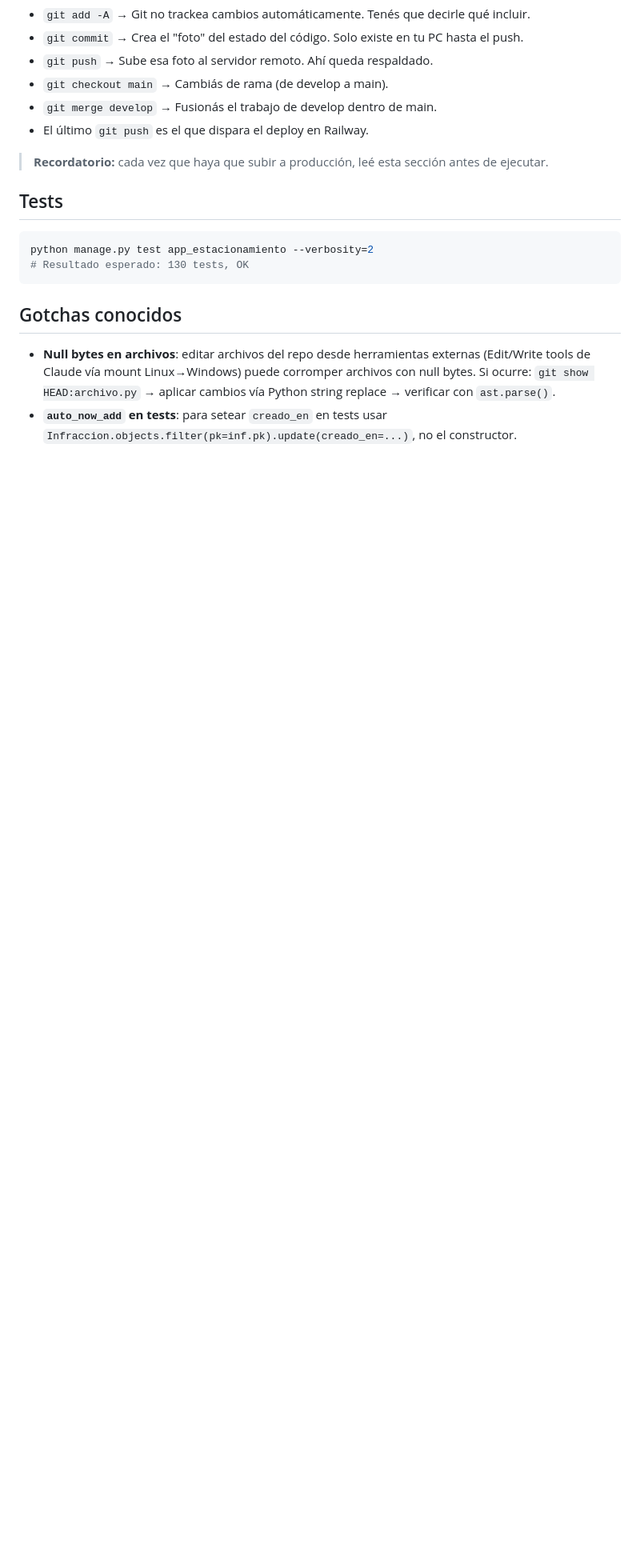
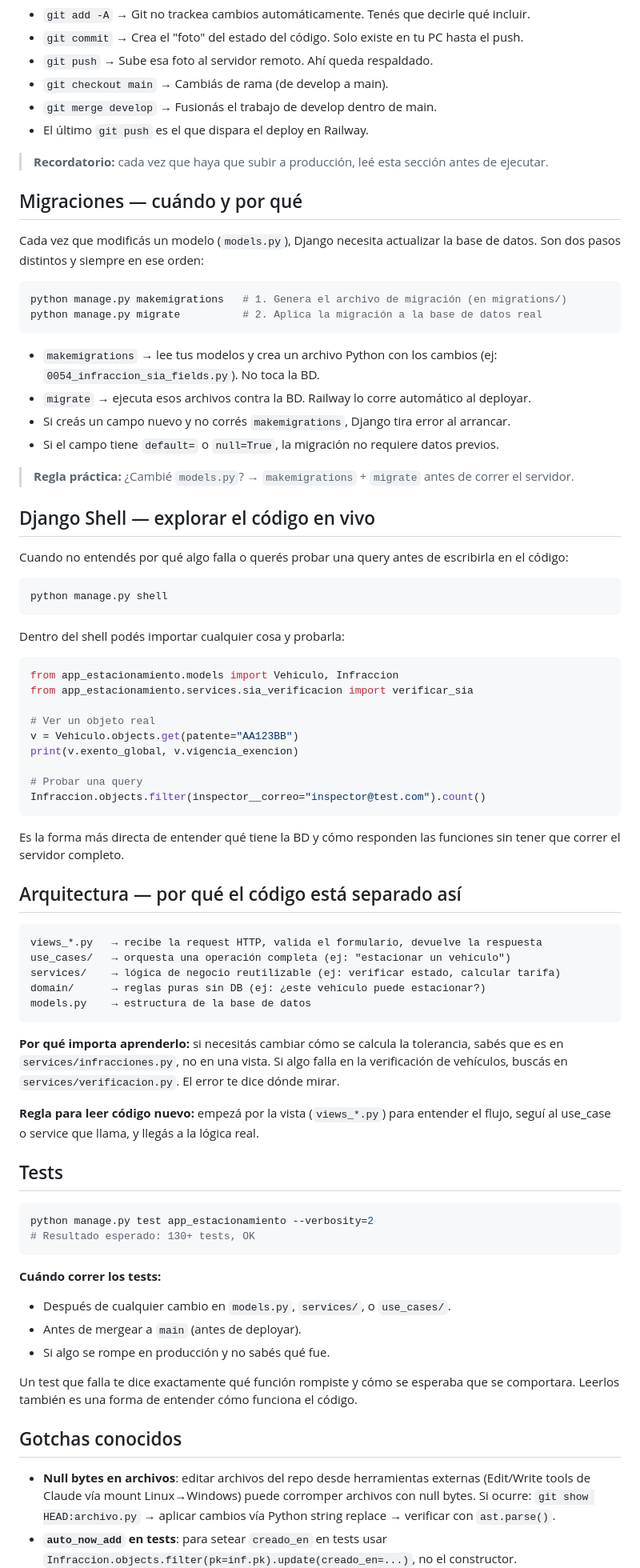
Before and after one commit to PolloLopez/estacionamiento_proyecto, a Markdown page: CLAUDE.md, the part around the change. Shown at 80% size. GitHub-like rendering; blank space fills up the shorter version.

Commit message:
docs: agregar guias de aprendizaje en CLAUDE.md
- Migraciones: makemigrations vs migrate, cuándo y por qué
- Django Shell: cómo explorar modelos y queries en vivo
- Arquitectura: por qué el código está separado en capas y cómo leerlo
- Tests: cuándo correrlos y cómo usarlos para entender el código

````diff
--- a/CLAUDE.md
+++ b/CLAUDE.md
@@ -52,12 +52,79 @@ git checkout develop        # 7. Volvés a develop para seguir trabajando
 
 > **Recordatorio:** cada vez que haya que subir a producción, leé esta sección antes de ejecutar.
 
+## Migraciones — cuándo y por qué
+
+Cada vez que modificás un modelo (`models.py`), Django necesita actualizar la base de datos.
+Son dos pasos distintos y siempre en ese orden:
+
+```powershell
+python manage.py makemigrations   # 1. Genera el archivo de migración (en migrations/)
+python manage.py migrate          # 2. Aplica la migración a la base de datos real
+```
+
+- `makemigrations` → lee tus modelos y crea un archivo Python con los cambios (ej: `0054_infraccion_sia_fields.py`). No toca la BD.
+- `migrate` → ejecuta esos archivos contra la BD. Railway lo corre automático al deployar.
+- Si creás un campo nuevo y no corrés `makemigrations`, Django tira error al arrancar.
+- Si el campo tiene `default=` o `null=True`, la migración no requiere datos previos.
+
+> **Regla práctica:** ¿Cambié `models.py`? → `makemigrations` + `migrate` antes de correr el servidor.
+
+## Django Shell — explorar el código en vivo
+
+Cuando no entendés por qué algo falla o querés probar una query antes de escribirla en el código:
+
+```powershell
+python manage.py shell
+```
+
+Dentro del shell podés importar cualquier cosa y probarla:
+
+```python
+from app_estacionamiento.models import Vehiculo, Infraccion
+from app_estacionamiento.services.sia_verificacion import verificar_sia
+
+# Ver un objeto real
+v = Vehiculo.objects.get(patente="AA123BB")
+print(v.exento_global, v.vigencia_exencion)
+
+# Probar una query
+Infraccion.objects.filter(inspector__correo="inspector@test.com").count()
+```
+
+Es la forma más directa de entender qué tiene la BD y cómo responden las funciones sin tener que correr el servidor completo.
+
+## Arquitectura — por qué el código está separado así
+
+```
+views_*.py   → recibe la request HTTP, valida el formulario, devuelve la respuesta
+use_cases/   → orquesta una operación completa (ej: "estacionar un vehículo")
+services/    → lógica de negocio reutilizable (ej: verificar estado, calcular tarifa)
+domain/      → reglas puras sin DB (ej: ¿este vehículo puede estacionar?)
+models.py    → estructura de la base de datos
+```
+
+**Por qué importa aprenderlo:** si necesitás cambiar cómo se calcula la tolerancia,
+sabés que es en `services/infracciones.py`, no en una vista. Si algo falla en la
+verificación de vehículos, buscás en `services/verificacion.py`. El error te dice
+dónde mirar.
+
+**Regla para leer código nuevo:** empezá por la vista (`views_*.py`) para entender
+el flujo, seguí al use_case o service que llama, y llegás a la lógica real.
+
 ## Tests
 
 ```powershell
 python manage.py test app_estacionamiento --verbosity=2
-# Resultado esperado: 130 tests, OK
+# Resultado esperado: 130+ tests, OK
 ```
+
+**Cuándo correr los tests:**
+- Después de cualquier cambio en `models.py`, `services/`, o `use_cases/`.
+- Antes de mergear a `main` (antes de deployar).
+- Si algo se rompe en producción y no sabés qué fue.
+
+Un test que falla te dice exactamente qué función rompiste y cómo se esperaba que se comportara.
+Leerlos también es una forma de entender cómo funciona el código.
 
 ## Gotchas conocidos
 
````
